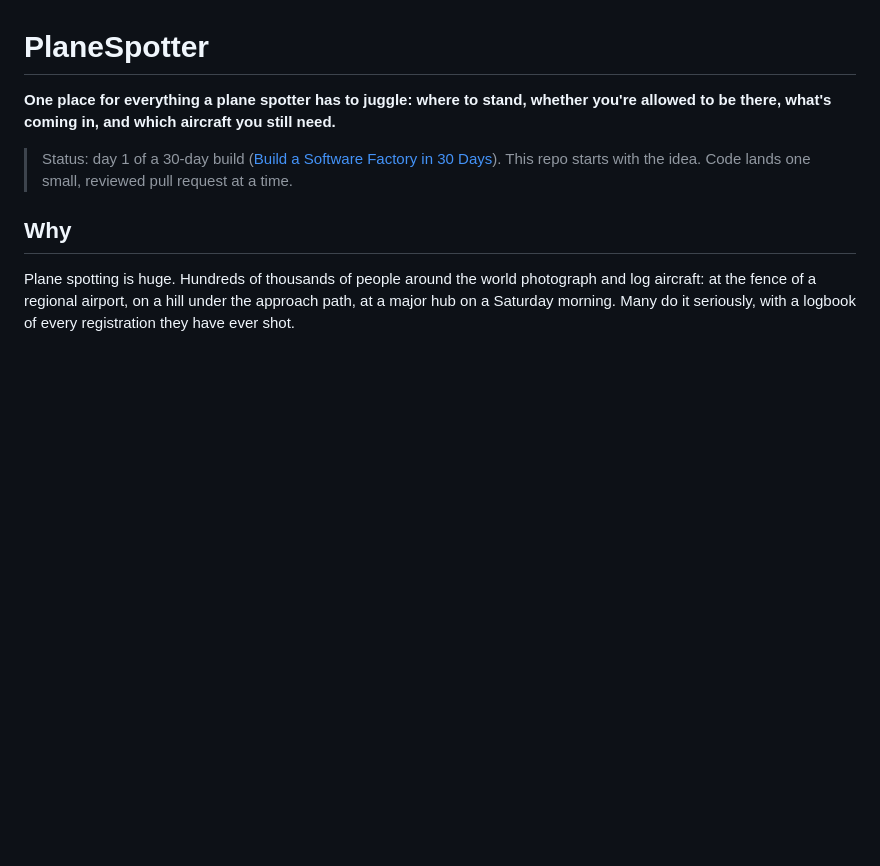
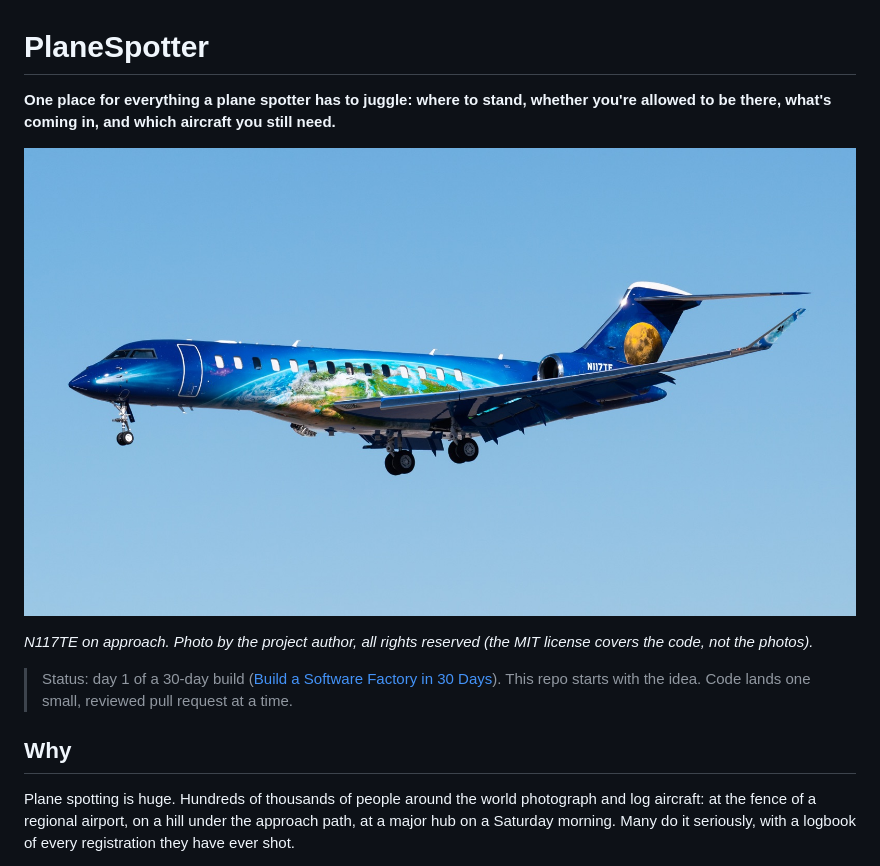
Before and after one commit to noflytm/planespotter, a Markdown page: README.md, the part around the change. Drawn GitHub-style; pictures changed too: docs/images/n117te.jpg (added); blank space fills up the shorter version.

Commit message:
Add hero photo to README
Co-Authored-By: Claude Sonnet 5.5 <noreply@anthropic.com>
Claude-Session: https://claude.ai/code/session_0113q6kkPVUVNuaoPNkHyp9s

```diff
--- a/README.md
+++ b/README.md
@@ -1,6 +1,10 @@
 # PlaneSpotter
 
 **One place for everything a plane spotter has to juggle: where to stand, whether you're allowed to be there, what's coming in, and which aircraft you still need.**
+
+![N117TE, a Bombardier business jet in a custom Earth-and-Moon livery, on approach](docs/images/n117te.jpg)
+
+*N117TE on approach. Photo by the project author, all rights reserved (the MIT license covers the code, not the photos).*
 
 > Status: day 1 of a 30-day build ([Build a Software Factory in 30 Days](https://github.com/orgs/qodo-hackathon/discussions/2)).
 > This repo starts with the idea. Code lands one small, reviewed pull request at a time.
```
